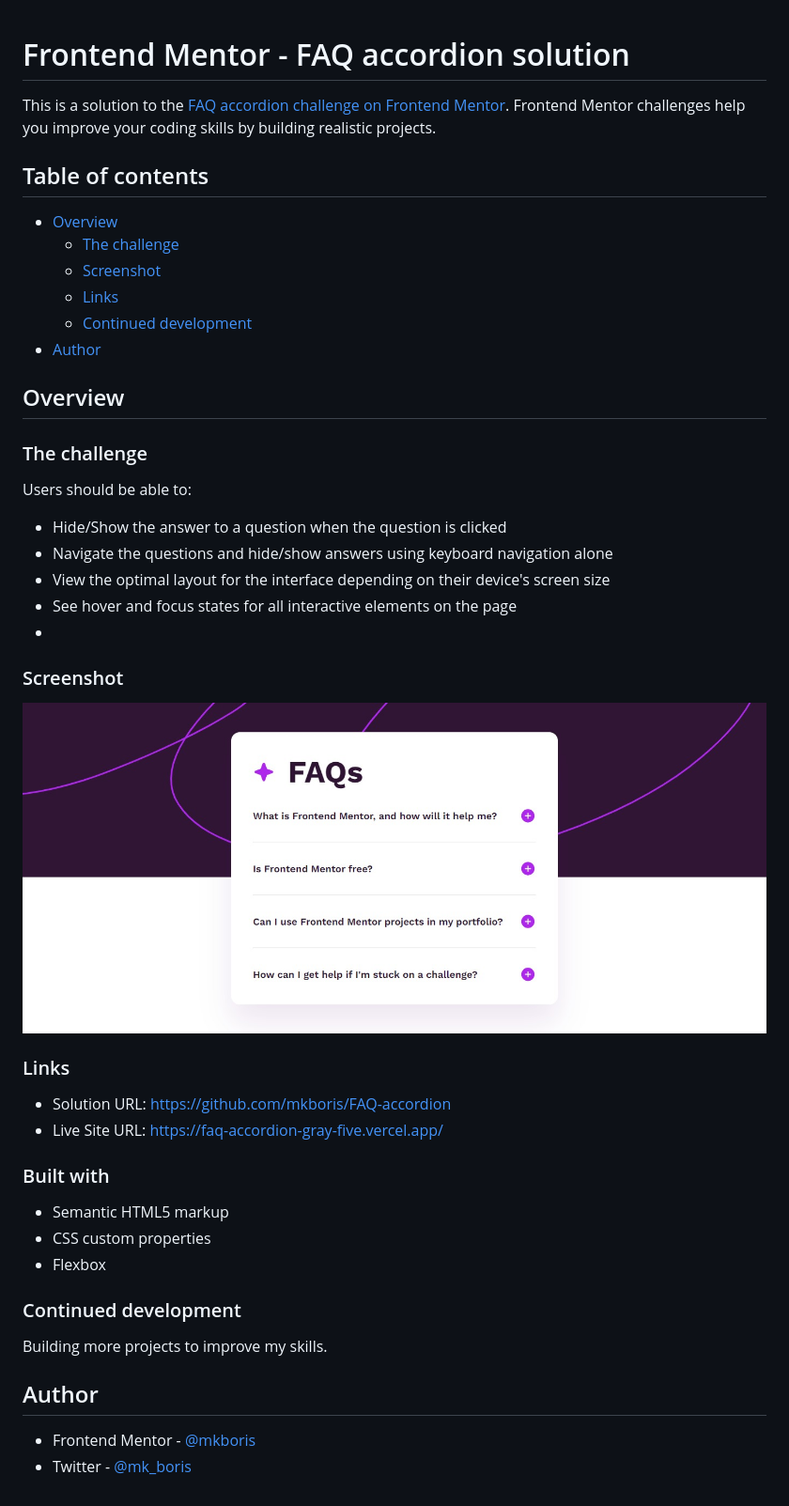
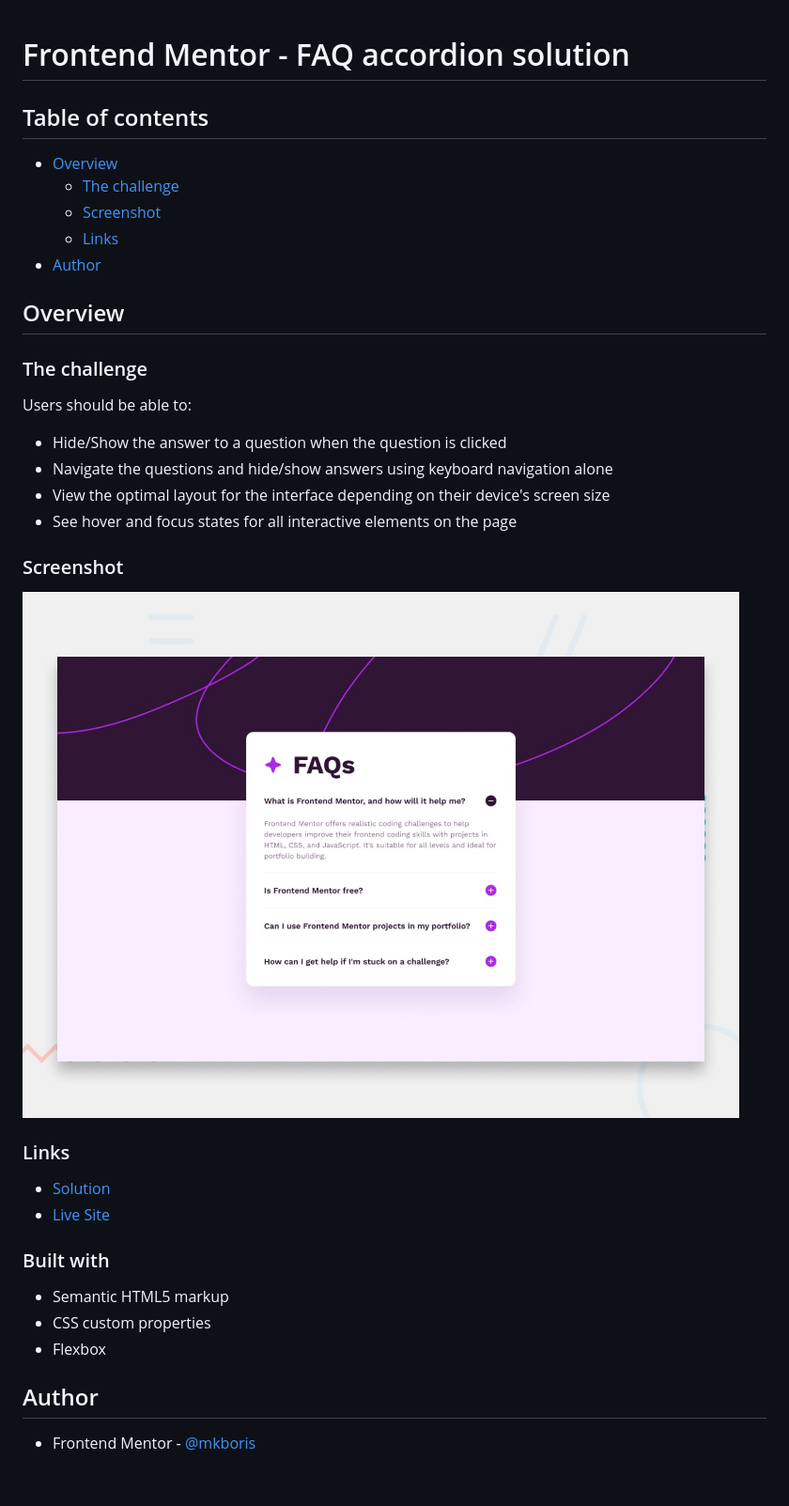
Before and after one commit to makogeboris/FAQ-accordion, a Markdown page: README.md, the part around the change. Shown: that part at 94% size. GitHub-like rendering; pictures changed too: design/desktop-preview.jpg (added), design/screenshot.jpg (deleted).

```diff
--- a/README.md
+++ b/README.md
@@ -1,6 +1,4 @@
 # Frontend Mentor - FAQ accordion solution
-
-This is a solution to the [FAQ accordion challenge on Frontend Mentor](https://www.frontendmentor.io/challenges/faq-accordion-wyfFdeBwBz). Frontend Mentor challenges help you improve your coding skills by building realistic projects.
 
 ## Table of contents
 
@@ -8,10 +6,7 @@ This is a solution to the [FAQ accordion challenge on Frontend Mentor](https://w
   - [The challenge](#the-challenge)
   - [Screenshot](#screenshot)
   - [Links](#links)
-  - [Continued development](#continued-development)
 - [Author](#author)
-
-
 
 ## Overview
 
@@ -23,15 +18,15 @@ Users should be able to:
 - Navigate the questions and hide/show answers using keyboard navigation alone
 - View the optimal layout for the interface depending on their device's screen size
 - See hover and focus states for all interactive elements on the page
--
+
 ### Screenshot
 
-![](/design/screenshot.jpg)
+![](/design/desktop-preview.jpg)
 
 ### Links
 
-- Solution URL: https://github.com/mkboris/FAQ-accordion
-- Live Site URL: https://faq-accordion-gray-five.vercel.app/
+- [Solution](https://github.com/mkboris/FAQ-accordion)
+- [Live Site](https://faq-accordion-gray-five.vercel.app/)
 
 ### Built with
 
@@ -39,11 +34,6 @@ Users should be able to:
 - CSS custom properties
 - Flexbox
 
-### Continued development
-
-Building more projects to improve my skills.
-
 ## Author
 
 - Frontend Mentor - [@mkboris](https://www.frontendmentor.io/profile/mkboris)
-- Twitter - [@mk_boris](https://www.twitter.com/mk_boris)
```
Also changed, not shown: 2 other files.
